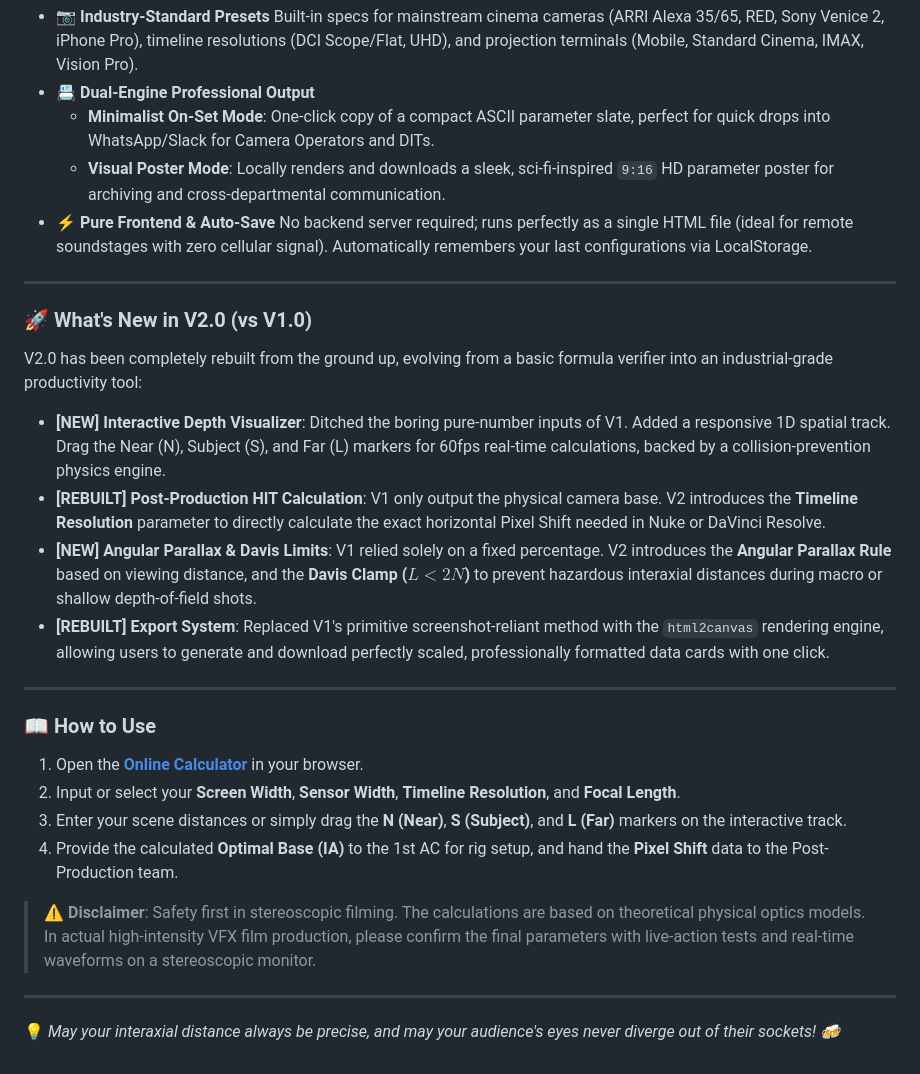
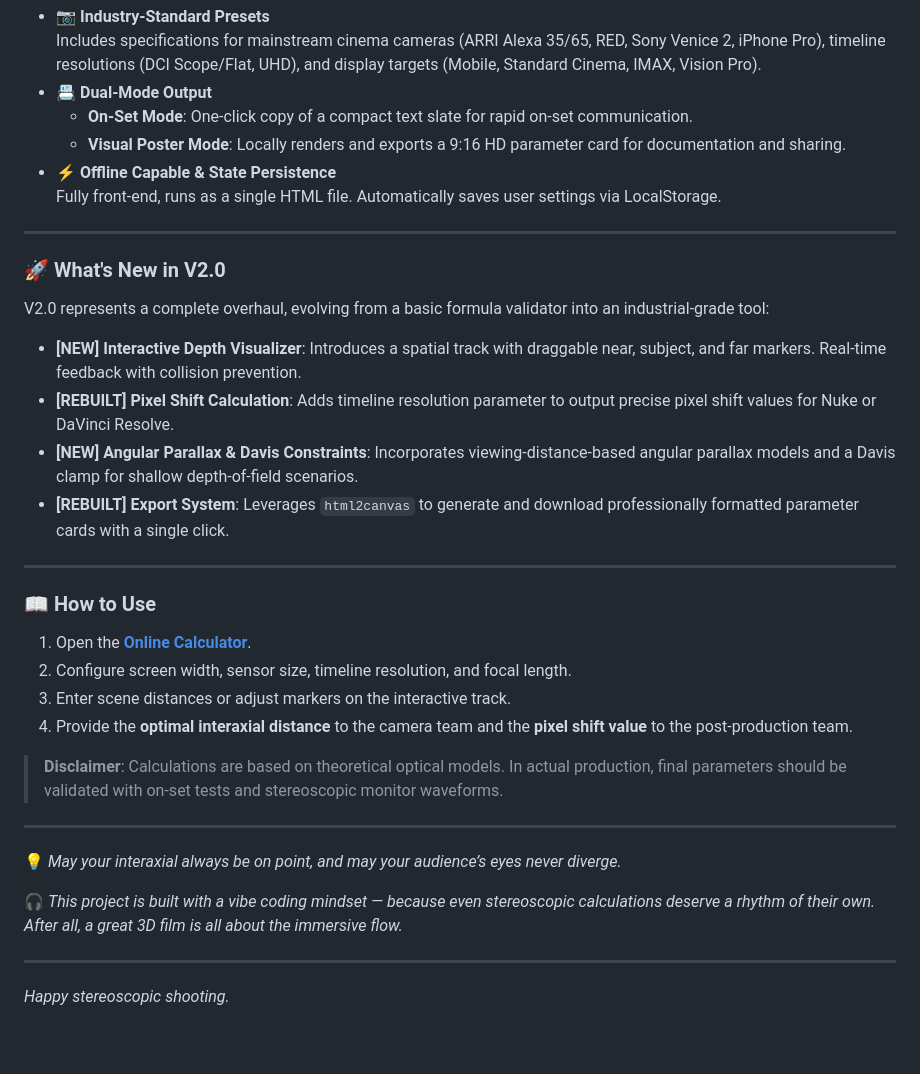
Before and after one commit to ZQ-Moonlight/Stereoscopic-3D-Camera-Base-Calculator, a Markdown page: README.md, the part around one of its changes. Drawn GitHub-style.

```diff
--- a/README.md
+++ b/README.md
@@ -87,33 +89,39 @@ Powered by rigorous optical formulas and human physiological limits, it helps St
 * 📷 **Industry-Standard Presets**
-  Built-in specs for mainstream cinema cameras (ARRI Alexa 35/65, RED, Sony Venice 2, iPhone Pro), timeline resolutions (DCI Scope/Flat, UHD), and projection terminals (Mobile, Standard Cinema, IMAX, Vision Pro).
-* 📇 **Dual-Engine Professional Output**
-  * **Minimalist On-Set Mode**: One-click copy of a compact ASCII parameter slate, perfect for quick drops into WhatsApp/Slack for Camera Operators and DITs.
-  * **Visual Poster Mode**: Locally renders and downloads a sleek, sci-fi-inspired `9:16` HD parameter poster for archiving and cross-departmental communication.
-* ⚡ **Pure Frontend & Auto-Save**
-  No backend server required; runs perfectly as a single HTML file (ideal for remote soundstages with zero cellular signal). Automatically remembers your last configurations via LocalStorage.
+  Includes specifications for mainstream cinema cameras (ARRI Alexa 35/65, RED, Sony Venice 2, iPhone Pro), timeline resolutions (DCI Scope/Flat, UHD), and display targets (Mobile, Standard Cinema, IMAX, Vision Pro).
+* 📇 **Dual-Mode Output**
+  * **On-Set Mode**: One-click copy of a compact text slate for rapid on-set communication.
+  * **Visual Poster Mode**: Locally renders and exports a 9:16 HD parameter card for documentation and sharing.
+* ⚡ **Offline Capable & State Persistence**
+  Fully front-end, runs as a single HTML file. Automatically saves user settings via LocalStorage.
 
 ---
 
-### 🚀 What's New in V2.0 (vs V1.0)
+### 🚀 What's New in V2.0
 
-V2.0 has been completely rebuilt from the ground up, evolving from a basic formula verifier into an industrial-grade productivity tool:
+V2.0 represents a complete overhaul, evolving from a basic formula validator into an industrial-grade tool:
 
-* **[NEW] Interactive Depth Visualizer**: Ditched the boring pure-number inputs of V1. Added a responsive 1D spatial track. Drag the Near (N), Subject (S), and Far (L) markers for 60fps real-time calculations, backed by a collision-prevention physics engine.
-* **[REBUILT] Post-Production HIT Calculation**: V1 only output the physical camera base. V2 introduces the **Timeline Resolution** parameter to directly calculate the exact horizontal Pixel Shift needed in Nuke or DaVinci Resolve.
-* **[NEW] Angular Parallax & Davis Limits**: V1 relied solely on a fixed percentage. V2 introduces the **Angular Parallax Rule** based on viewing distance, and the **Davis Clamp ($L < 2N$)** to prevent hazardous interaxial distances during macro or shallow depth-of-field shots.
-* **[REBUILT] Export System**: Replaced V1's primitive screenshot-reliant method with the `html2canvas` rendering engine, allowing users to generate and download perfectly scaled, professionally formatted data cards with one click.
+* **[NEW] Interactive Depth Visualizer**: Introduces a spatial track with draggable near, subject, and far markers. Real-time feedback with collision prevention.
+* **[REBUILT] Pixel Shift Calculation**: Adds timeline resolution parameter to output precise pixel shift values for Nuke or DaVinci Resolve.
+* **[NEW] Angular Parallax & Davis Constraints**: Incorporates viewing-distance-based angular parallax models and a Davis clamp for shallow depth-of-field scenarios.
+* **[REBUILT] Export System**: Leverages `html2canvas` to generate and download professionally formatted parameter cards with a single click.
 
 ---
 
 ### 📖 How to Use
 
-1. Open the **[Online Calculator](https://zq-moonlight.github.io/Stereoscopic-3D-Camera-Base-Calculator/)** in your browser.
-2. Input or select your **Screen Width**, **Sensor Width**, **Timeline Resolution**, and **Focal Length**.
-3. Enter your scene distances or simply drag the **N (Near)**, **S (Subject)**, and **L (Far)** markers on the interactive track.
-4. Provide the calculated **Optimal Base (IA)** to the 1st AC for rig setup, and hand the **Pixel Shift** data to the Post-Production team.
+1. Open the **[Online Calculator](https://zq-moonlight.github.io/Stereoscopic-3D-Camera-Base-Calculator/)**.
+2. Configure screen width, sensor size, timeline resolution, and focal length.
+3. Enter scene distances or adjust markers on the interactive track.
+4. Provide the **optimal interaxial distance** to the camera team and the **pixel shift value** to the post-production team.
 
-> **⚠️ Disclaimer**: Safety first in stereoscopic filming. The calculations are based on theoretical physical optics models. In actual high-intensity VFX film production, please confirm the final parameters with live-action tests and real-time waveforms on a stereoscopic monitor.
+> **Disclaimer**: Calculations are based on theoretical optical models. In actual production, final parameters should be validated with on-set tests and stereoscopic monitor waveforms.
 
 ---
 
-💡 *May your interaxial distance always be precise, and may your audience's eyes never diverge out of their sockets! 🍻*
+💡 *May your interaxial always be on point, and may your audience’s eyes never diverge.*
+
+🎧 *This project is built with a vibe coding mindset — because even stereoscopic calculations deserve a rhythm of their own. After all, a great 3D film is all about the immersive flow.*
+
+---
+
+*Happy stereoscopic shooting.*
```
Also changed, not shown: other parts of README.md (+40 -38 lines).
